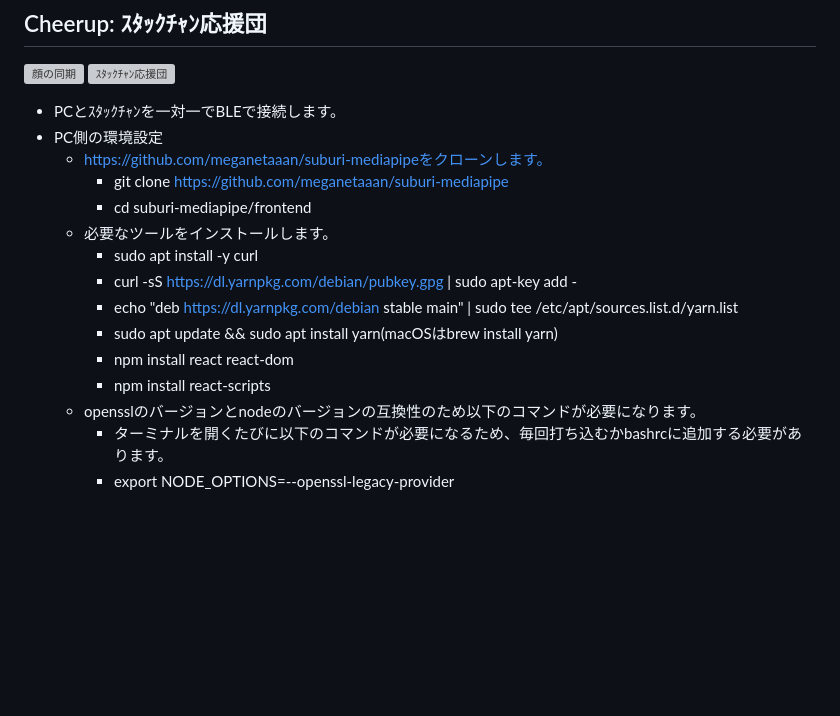
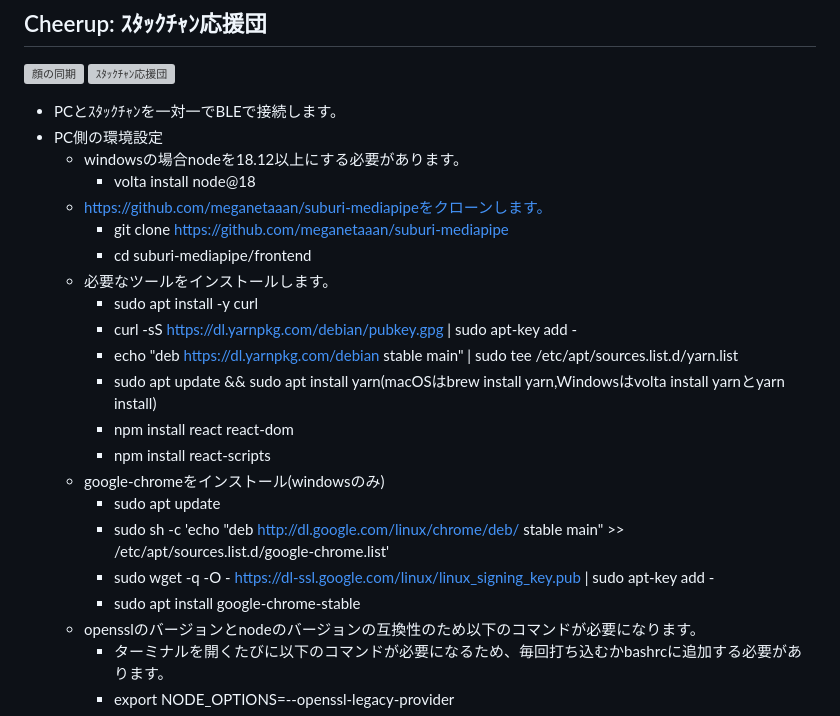
Before and after one commit to aoki-rt/test_stack_chan, a Markdown page: firmware/mods/README_ja.md, the part around the change. GitHub-like rendering; blank space fills up the shorter version; grey boxes are pictures that could not be loaded.

Commit message:
mod README

```diff
--- a/firmware/mods/README_ja.md
+++ b/firmware/mods/README_ja.md
@@ -45,6 +45,8 @@ MODの書き込み方法は[プログラムのビルドと書き込み](../docs/
 ![ｽﾀｯｸﾁｬﾝ応援団](../docs/images/cheerup.gif)
 - PCとｽﾀｯｸﾁｬﾝを一対一でBLEで接続します。
 - PC側の環境設定
+	- windowsの場合nodeを18.12以上にする必要があります。
+		- volta install node@18
 	- https://github.com/meganetaaan/suburi-mediapipeをクローンします。
 		- git clone https://github.com/meganetaaan/suburi-mediapipe
 		- cd suburi-mediapipe/frontend
@@ -52,9 +54,14 @@ MODの書き込み方法は[プログラムのビルドと書き込み](../docs/
 		- sudo apt install -y curl
 		- curl -sS https://dl.yarnpkg.com/debian/pubkey.gpg | sudo apt-key add -
 		- echo "deb https://dl.yarnpkg.com/debian stable main" | sudo tee /etc/apt/sources.list.d/yarn.list
-		- sudo apt update && sudo apt install yarn(macOSはbrew install yarn)
+		- sudo apt update && sudo apt install yarn(macOSはbrew install yarn,Windowsはvolta install yarnとyarn install)
 		- npm install react react-dom
 		- npm install react-scripts
+	- google-chromeをインストール(windowsのみ)
+		-  sudo apt update
+		- sudo sh -c 'echo "deb http://dl.google.com/linux/chrome/deb/ stable main" >> /etc/apt/sources.list.d/google-chrome.list'
+		- sudo wget -q -O - https://dl-ssl.google.com/linux/linux_signing_key.pub | sudo apt-key add -
+		- sudo apt install google-chrome-stable
 	- opensslのバージョンとnodeのバージョンの互換性のため以下のコマンドが必要になります。
 		- ターミナルを開くたびに以下のコマンドが必要になるため、毎回打ち込むかbashrcに追加する必要があります。
 		- export NODE_OPTIONS=--openssl-legacy-provider
```
